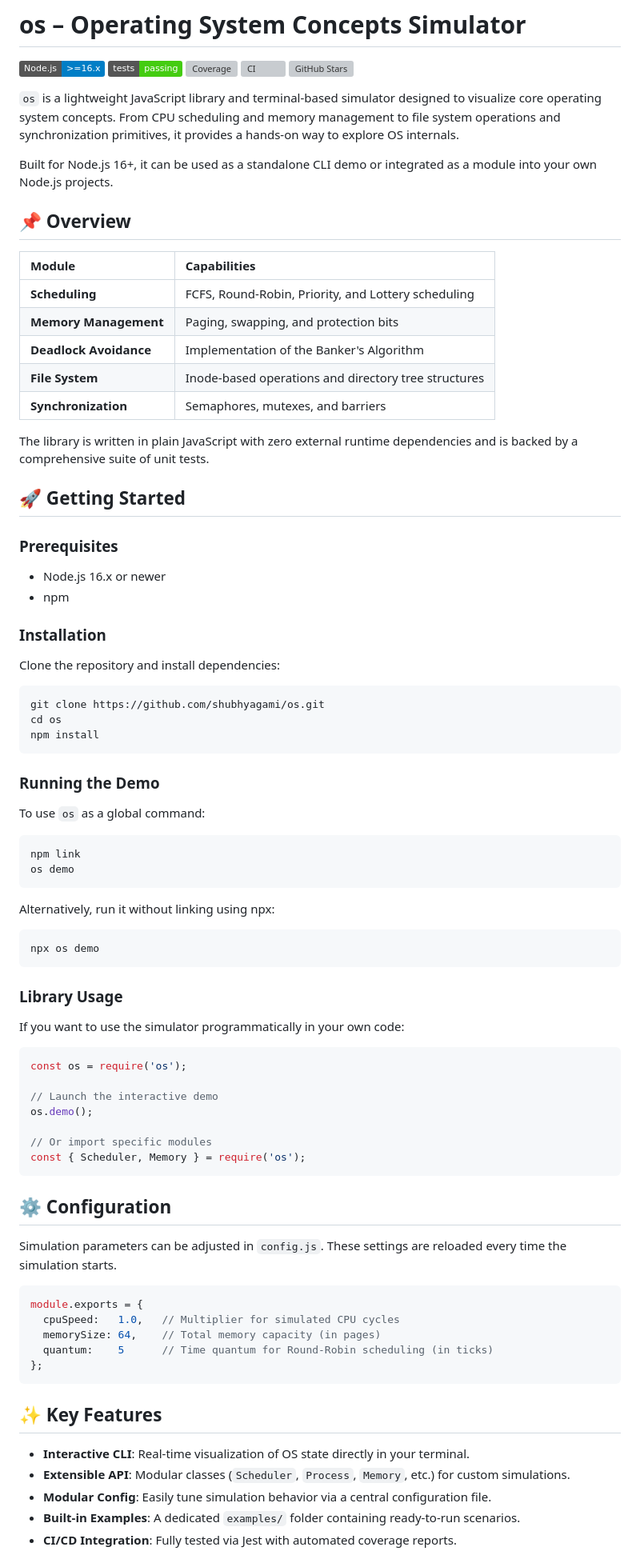
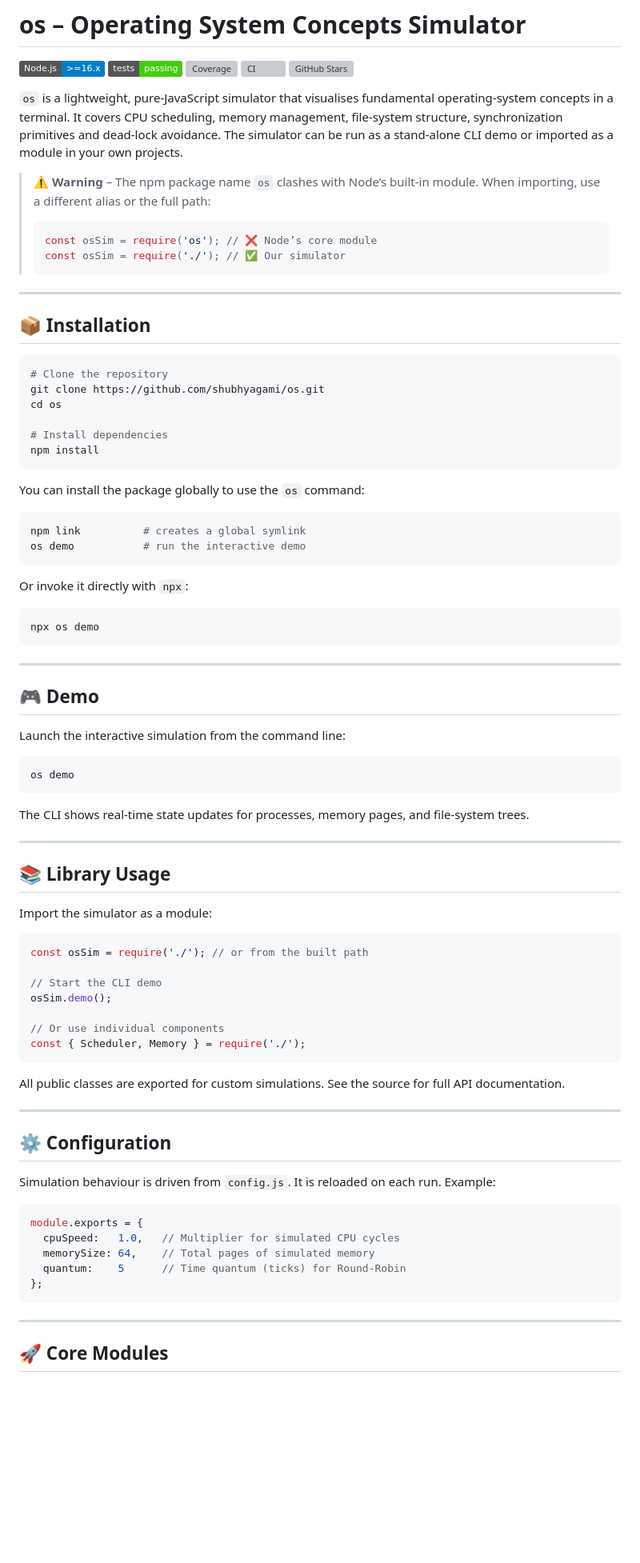
Before and after one commit to shubhyagami/os, a Markdown page: README.md, the part around one of its changes. Shown at 80% size. Rendered like a GitHub page; badges without logos; blank space fills up the shorter version; grey boxes are pictures that could not be loaded.

Commit message:
docs: tidy up README sections

````diff
--- a/README.md
+++ b/README.md
@@ -14,85 +10,85 @@
 [![CI](https://github.com/shubhyagami/os/actions/workflows/node.js.yml/badge.svg)](https://github.com/shubhyagami/os/actions/workflows/node.js.yml)
 [![GitHub Stars](https://img.shields.io/github/stars/shubhyagami/os.svg?style=social&label=Stars)](https://github.com/shubhyagami/os)
 
-`os` is a lightweight JavaScript library and terminal-based simulator designed to visualize core operating system concepts. From CPU scheduling and memory management to file system operations and synchronization primitives, it provides a hands-on way to explore OS internals.
+`os` is a lightweight, pure‑JavaScript simulator that visualises fundamental operating‑system concepts in a terminal. It covers CPU scheduling, memory management, file‑system structure, synchronization primitives and dead‑lock avoidance. The simulator can be run as a stand‑alone CLI demo or imported as a module in your own projects.
 
-Built for Node.js 16+, it can be used as a standalone CLI demo or integrated as a module into your own Node.js projects.
+> **⚠️ Warning** – The npm package name `os` clashes with Node’s built‑in module. When importing, use a different alias or the full path:
+> ```js
+> const osSim = require('os'); // ❌ Node’s core module
+> const osSim = require('./'); // ✅ Our simulator
+> ```
 
-## 📌 Overview
+---
 
-| Module | Capabilities |
-| :--- | :--- |
-| **Scheduling** | FCFS, Round-Robin, Priority, and Lottery scheduling |
-| **Memory Management** | Paging, swapping, and protection bits |
-| **Deadlock Avoidance** | Implementation of the Banker's Algorithm |
-| **File System** | Inode-based operations and directory tree structures |
-| **Synchronization** | Semaphores, mutexes, and barriers |
-
-The library is written in plain JavaScript with zero external runtime dependencies and is backed by a comprehensive suite of unit tests.
-
-## 🚀 Getting Started
-
-### Prerequisites
-
-- Node.js 16.x or newer
-- npm
-
-### Installation
-
-Clone the repository and install dependencies:
+## 📦 Installation
 
 ```bash
+# Clone the repository
 git clone https://github.com/shubhyagami/os.git
 cd os
+
+# Install dependencies
 npm install
 ```
 
-### Running the Demo
-
-To use `os` as a global command:
+You can install the package globally to use the `os` command:
 
 ```bash
-npm link
-os demo
+npm link          # creates a global symlink
+os demo           # run the interactive demo
 ```
 
-Alternatively, run it without linking using npx:
+Or invoke it directly with `npx`:
 
 ```bash
 npx os demo
 ```
 
-### Library Usage
+---
 
-If you want to use the simulator programmatically in your own code:
+## 🎮 Demo
 
-```javascript
-const os = require('os');
+Launch the interactive simulation from the command line:
 
-// Launch the interactive demo
-os.demo();
+```bash
+os demo
+```
 
-// Or import specific modules
-const { Scheduler, Memory } = require('os');
+The CLI shows real‑time state updates for processes, memory pages, and file‑system trees.
+
+---
+
+## 📚 Library Usage
+
+Import the simulator as a module:
+
+```js
+const osSim = require('./'); // or from the built path
+
+// Start the CLI demo
+osSim.demo();
+
+// Or use individual components
+const { Scheduler, Memory } = require('./');
 ```
+
+All public classes are exported for custom simulations. See the source for full API documentation.
+
+---
 
 ## ⚙️ Configuration
 
-Simulation parameters can be adjusted in `config.js`. These settings are reloaded every time the simulation starts.
+Simulation behaviour is driven from `config.js`. It is reloaded on each run. Example:
 
-```javascript
+```js
 module.exports = {
   cpuSpeed:   1.0,   // Multiplier for simulated CPU cycles
-  memorySize: 64,    // Total memory capacity (in pages)
-  quantum:    5      // Time quantum for Round-Robin scheduling (in ticks)
+  memorySize: 64,    // Total pages of simulated memory
+  quantum:    5      // Time quantum (ticks) for Round‑Robin
 };
 ```
 
-## ✨ Key Features
+---
 
-- **Interactive CLI**: Real-time visualization of OS state directly in your terminal.
-- **Extensible API**: Modular classes (`Scheduler`, `Process`, `Memory`, etc.) for custom simulations.
-- **Modular Config**: Easily tune simulation behavior via a central configuration file.
-- **Built-in Examples**: A dedicated `examples/` folder containing ready-to-run scenarios.
-- **CI/CD Integration**: Fully tested via Jest with automated coverage reports.
+## 🚀 Core Modules
 
````
Also changed, not shown: other parts of README.md (+45 -12 lines).
